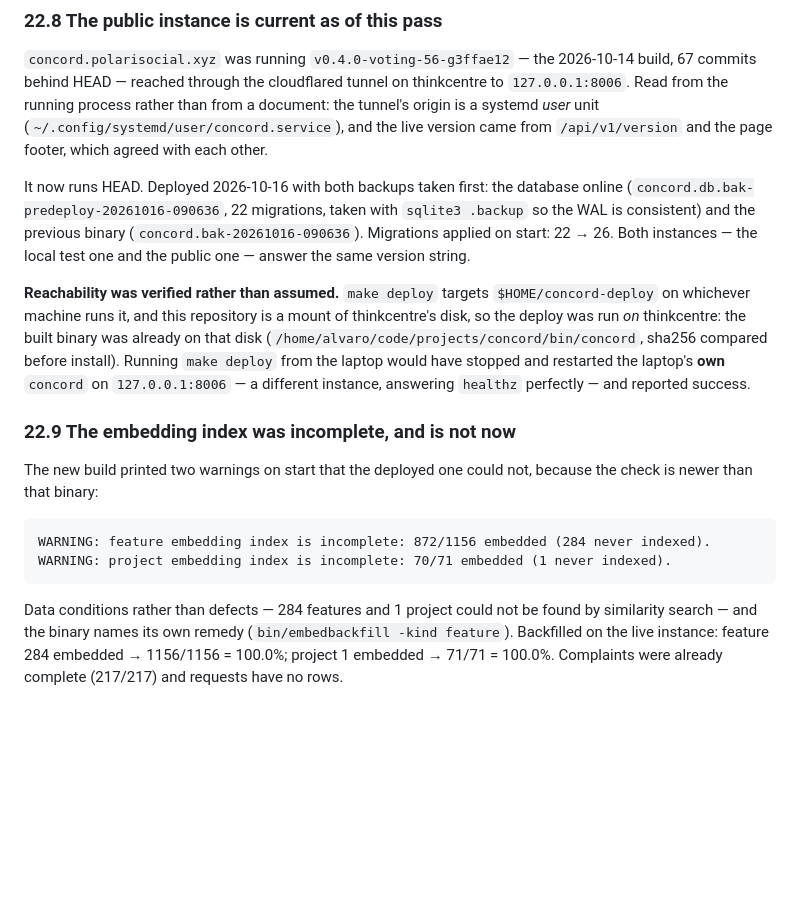
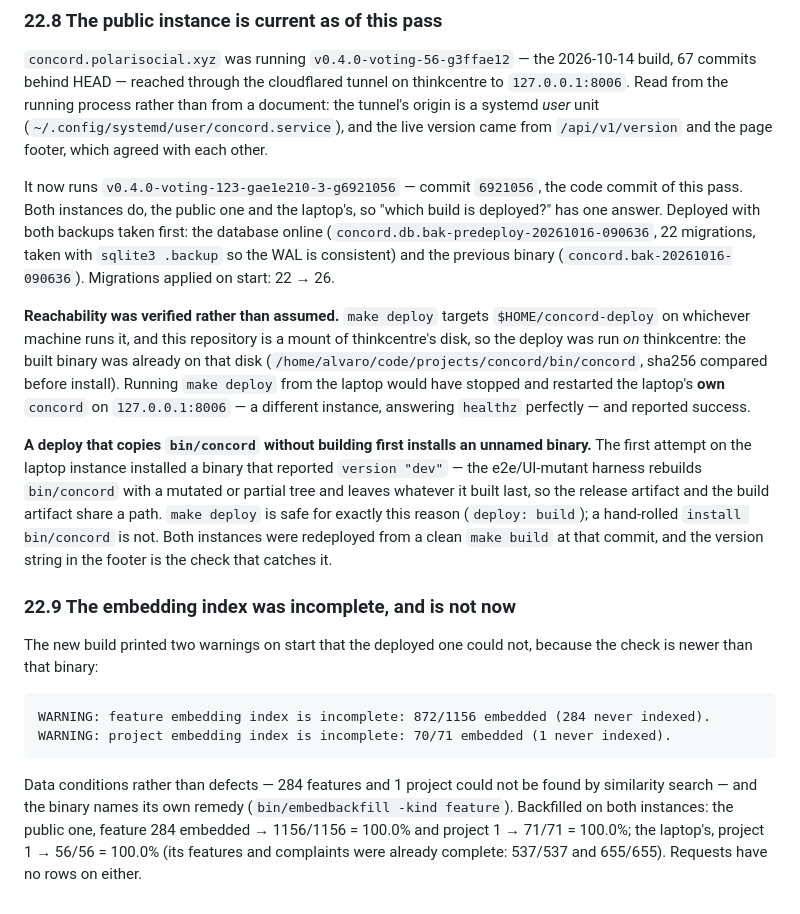
Before and after one commit to 8ullyMaguire/concord, a Markdown page: docs/REMAINING.md, the part around the change. GitHub-like rendering; blank space fills up the shorter version.

Commit message:
Name the deployed build exactly, and record the binary the harness leaves behind
Both instances now run v0.4.0-voting-123-gae1e210-3-g6921056, so "which build is deployed"
has one answer. The laptop instance's first deploy installed a binary reporting version
"dev": bin/concord is shared by the release artifact and by the e2e/UI-mutant harness,
which rebuilds it and leaves whatever it built last. make deploy is safe (deploy: build);
a hand-rolled install is not. Redeployed both from a clean make build, and backfilled the
laptop instance's project index too (1 of 56; its features and complaints were already
complete).

```diff
--- a/docs/REMAINING.md
+++ b/docs/REMAINING.md
@@ -2434,11 +2434,12 @@ commits behind HEAD — reached through the cloudflared tunnel on thinkcentre to
 is a systemd *user* unit (`~/.config/systemd/user/concord.service`), and the live version came
 from `/api/v1/version` and the page footer, which agreed with each other.
 
-It now runs HEAD. Deployed 2026-10-16 with both backups taken first: the database online
+It now runs `v0.4.0-voting-123-gae1e210-3-g6921056` — commit `6921056`, the code commit of
+this pass. Both instances do, the public one and the laptop's, so "which build is deployed?"
+has one answer. Deployed with both backups taken first: the database online
 (`concord.db.bak-predeploy-20261016-090636`, 22 migrations, taken with `sqlite3 .backup` so the
 WAL is consistent) and the previous binary (`concord.bak-20261016-090636`). Migrations applied
-on start: 22 → 26. Both instances — the local test one and the public one — answer the same
-version string.
+on start: 22 → 26.
 
 **Reachability was verified rather than assumed.** `make deploy` targets `$HOME/concord-deploy`
 on whichever machine runs it, and this repository is a mount of thinkcentre's disk, so the
@@ -2447,6 +2448,14 @@ deploy was run *on* thinkcentre: the built binary was already on that disk
 `make deploy` from the laptop would have stopped and restarted the laptop's **own** `concord` on
 `127.0.0.1:8006` — a different instance, answering `healthz` perfectly — and reported success.
 
+**A deploy that copies `bin/concord` without building first installs an unnamed binary.** The
+first attempt on the laptop instance installed a binary that reported `version "dev"` — the
+e2e/UI-mutant harness rebuilds `bin/concord` with a mutated or partial tree and leaves whatever
+it built last, so the release artifact and the build artifact share a path. `make deploy` is
+safe for exactly this reason (`deploy: build`); a hand-rolled `install bin/concord` is not.
+Both instances were redeployed from a clean `make build` at that commit, and the version string
+in the footer is the check that catches it.
+
 ### 22.9 The embedding index was incomplete, and is not now
 
 The new build printed two warnings on start that the deployed one could not, because the check
@@ -2459,5 +2468,6 @@ WARNING: project embedding index is incomplete: 70/71 embedded (1 never indexed)
 
 Data conditions rather than defects — 284 features and 1 project could not be found by
 similarity search — and the binary names its own remedy (`bin/embedbackfill -kind feature`).
-Backfilled on the live instance: feature 284 embedded → 1156/1156 = 100.0%; project 1 embedded →
-71/71 = 100.0%. Complaints were already complete (217/217) and requests have no rows.
+Backfilled on both instances: the public one, feature 284 embedded → 1156/1156 = 100.0% and
+project 1 → 71/71 = 100.0%; the laptop's, project 1 → 56/56 = 100.0% (its features and
+complaints were already complete: 537/537 and 655/655). Requests have no rows on either.
```
Also changed, not shown: docs/HANDOFF.md (+3 -2 lines).
